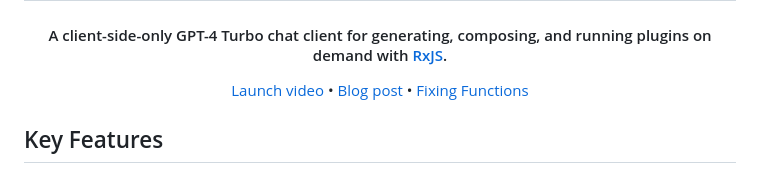
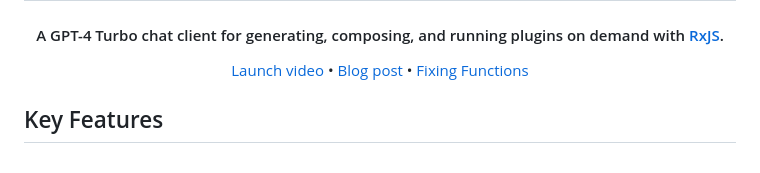
Before and after one commit to jcwilk/tdi, a Markdown page: README.md, the part around the change. GitHub-like rendering.

```diff
--- a/README.md
+++ b/README.md
@@ -6,7 +6,7 @@
   <br>
 </h1>
 
-<h4 align="center">A client-side-only GPT-4 Turbo chat client for generating, composing, and running plugins on demand with <a href="https://rxjs.dev/" target="_blank">RxJS</a>.</h4>
+<h4 align="center">A GPT-4 Turbo chat client for generating, composing, and running plugins on demand with <a href="https://rxjs.dev/" target="_blank">RxJS</a>.</h4>
 
 <p align="center">
   <a href="https://youtu.be/P20n5-dAyOA">Launch video</a> •
```
